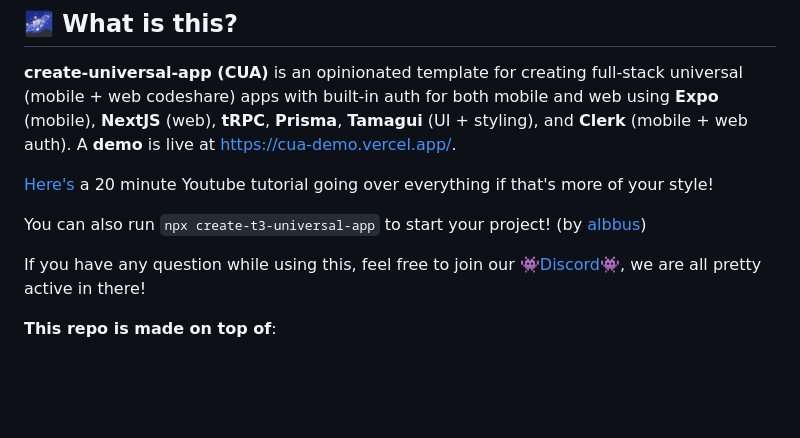
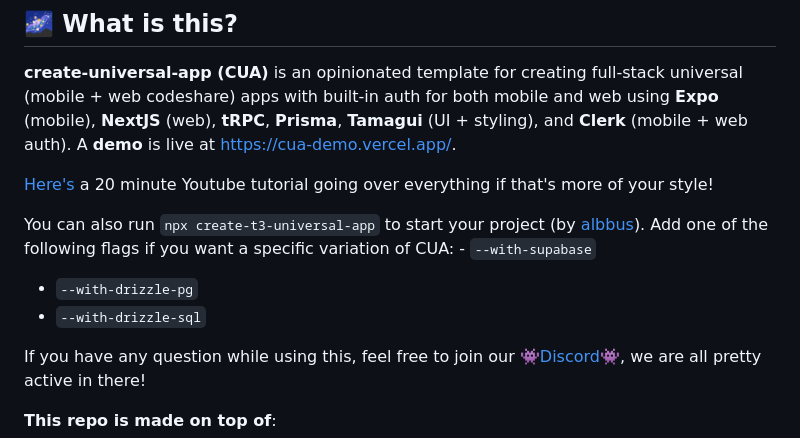
Before and after one commit to chen-rn/CUA, a Markdown page: README.md, the part around the change. Rendered like a GitHub page; blank space fills up the shorter version.

```diff
--- a/README.md
+++ b/README.md
@@ -8,7 +8,9 @@
 
 [Here's](https://youtu.be/aTEv0-ZBbWk) a 20 minute Youtube tutorial going over everything if that's more of your style!
 
-You can also run `npx create-t3-universal-app` to start your project! (by [albbus](https://github.com/albbus-stack/create-t3-universal-app))
+You can also run `npx create-t3-universal-app` to start your project (by [albbus](https://github.com/albbus-stack/create-t3-universal-app)). Add one of the following flags if you want a specific variation of CUA: - `--with-supabase`
+- `--with-drizzle-pg`
+- `--with-drizzle-sql`
 
 If you have any question while using this, feel free to join our [👾Discord👾](https://discord.gg/5HvtckjyYb), we are all pretty active in there!
 
```
